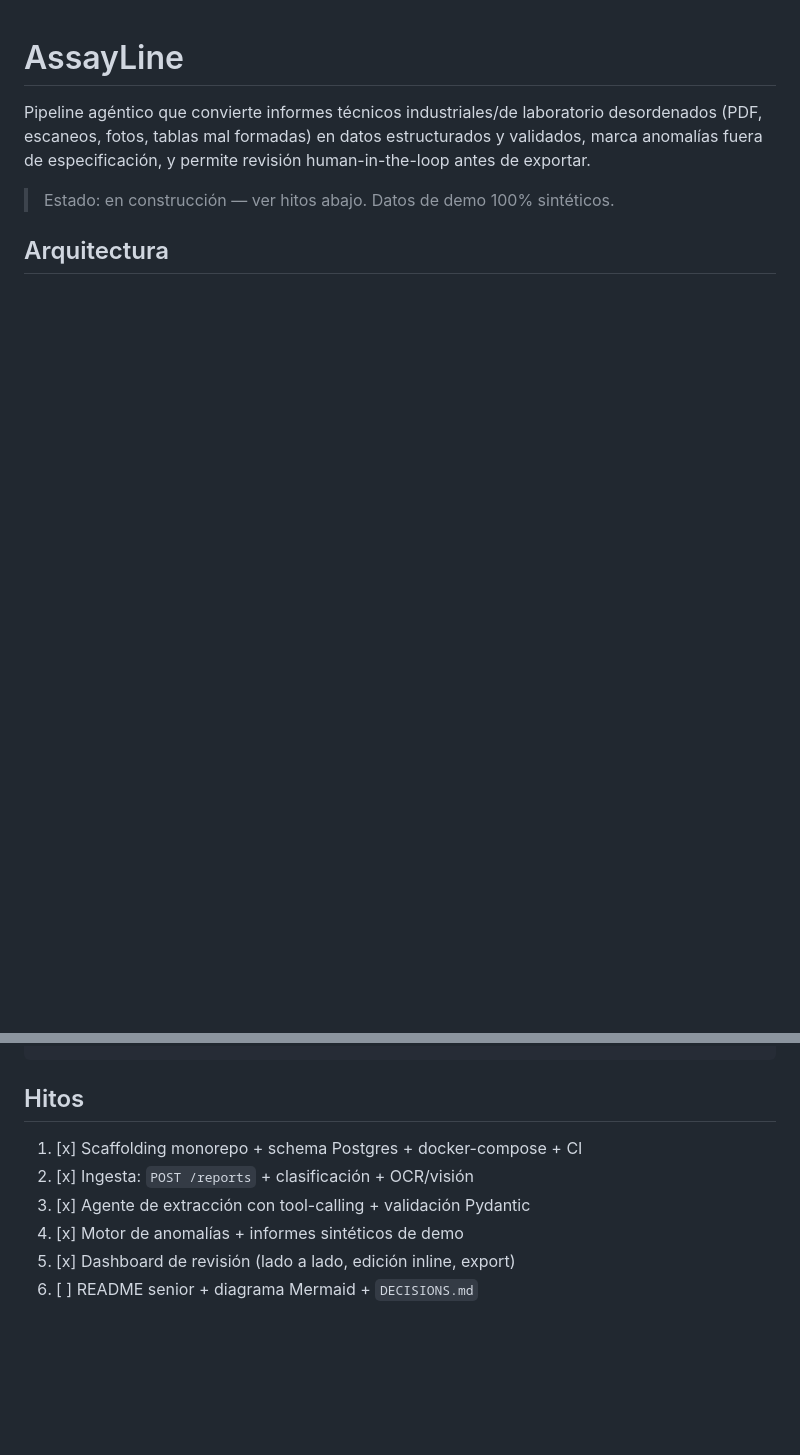
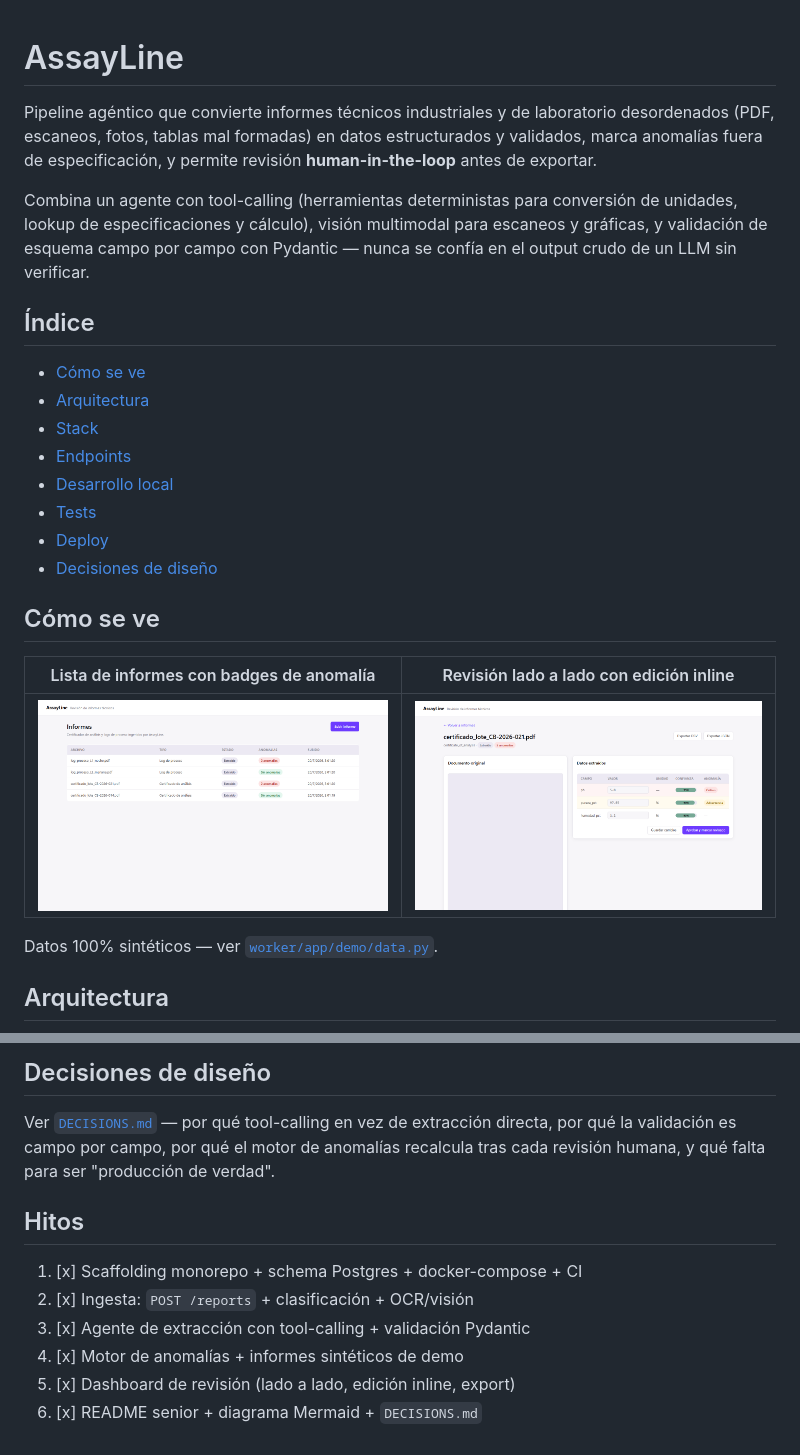
Before and after one commit to jpprietoruiz-Axontic-Haiku/AssayLine, a Markdown page: README.md, 2 parts joined by grey strips. Rendered like a GitHub page; pictures changed too: docs/screenshots/report-review.png (added), docs/screenshots/reports-list.png (added); blank space fills up the shorter version.

```diff
--- a/README.md
+++ b/README.md
@@ -1,11 +1,33 @@
 # AssayLine
 
-Pipeline agéntico que convierte informes técnicos industriales/de laboratorio
-desordenados (PDF, escaneos, fotos, tablas mal formadas) en datos estructurados y
-validados, marca anomalías fuera de especificación, y permite revisión
-human-in-the-loop antes de exportar.
+Pipeline agéntico que convierte informes técnicos industriales y de
+laboratorio desordenados (PDF, escaneos, fotos, tablas mal formadas) en
+datos estructurados y validados, marca anomalías fuera de especificación, y
+permite revisión **human-in-the-loop** antes de exportar.
 
-> Estado: en construcción — ver hitos abajo. Datos de demo 100% sintéticos.
+Combina un agente con tool-calling (herramientas deterministas para
+conversión de unidades, lookup de especificaciones y cálculo), visión
+multimodal para escaneos y gráficas, y validación de esquema campo por campo
+con Pydantic — nunca se confía en el output crudo de un LLM sin verificar.
+
+## Índice
+
+- [Cómo se ve](#cómo-se-ve)
+- [Arquitectura](#arquitectura)
+- [Stack](#stack)
+- [Endpoints](#endpoints)
+- [Desarrollo local](#desarrollo-local)
+- [Tests](#tests)
+- [Deploy](#deploy)
+- [Decisiones de diseño](#decisiones-de-diseño)
+
+## Cómo se ve
+
+| Lista de informes con badges de anomalía | Revisión lado a lado con edición inline |
+|---|---|
+| ![Lista de informes](docs/screenshots/reports-list.png) | ![Revisión de informe](docs/screenshots/report-review.png) |
+
+Datos 100% sintéticos — ver [`worker/app/demo/data.py`](worker/app/demo/data.py).
 
 ## Arquitectura
 
@@ -71,3 +136,9 @@ cd dashboard && npm run build   # incluye typecheck (tsc -b)
+## Decisiones de diseño
+
+Ver [`DECISIONS.md`](DECISIONS.md) — por qué tool-calling en vez de
+extracción directa, por qué la validación es campo por campo, por qué el
+motor de anomalías recalcula tras cada revisión humana, y qué falta para
+ser "producción de verdad".
 
 ## Hitos
 
@@ -76,4 +147,4 @@ cd dashboard && npm run build   # incluye typecheck (tsc -b)
 3. [x] Agente de extracción con tool-calling + validación Pydantic
 4. [x] Motor de anomalías + informes sintéticos de demo
 5. [x] Dashboard de revisión (lado a lado, edición inline, export)
-6. [ ] README senior + diagrama Mermaid + `DECISIONS.md`
+6. [x] README senior + diagrama Mermaid + `DECISIONS.md`
```
Also changed, not shown: other parts of README.md (+79 -36 lines), DECISIONS.md (added, +185 -0 lines).
